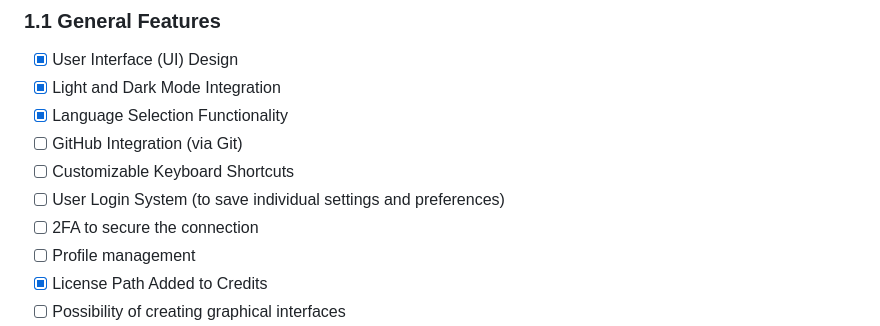
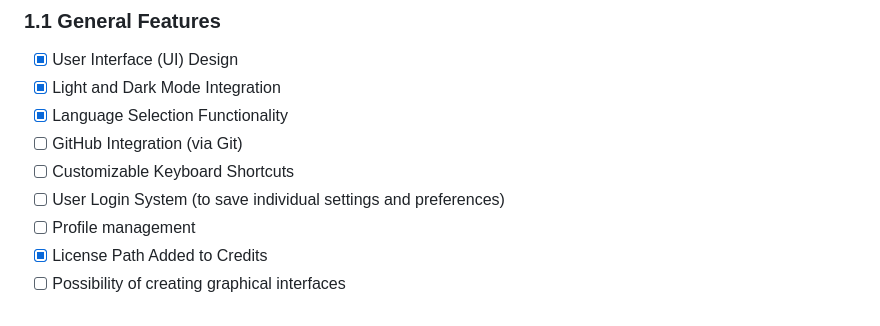
Before and after one commit to arthur10o/app_programming_language, a Markdown page: task.md, the part around the change. GitHub-like rendering.

```diff
--- a/task.md
+++ b/task.md
@@ -9,7 +9,6 @@
 - [ ] GitHub Integration (via Git)
 - [ ] Customizable Keyboard Shortcuts
 - [ ] User Login System (to save individual settings and preferences)
-- [ ] 2FA to secure the connection
 - [ ] Profile management
 - [x] License Path Added to Credits
 - [ ] Possibility of creating graphical interfaces
```
